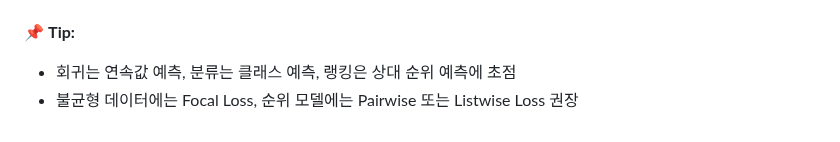
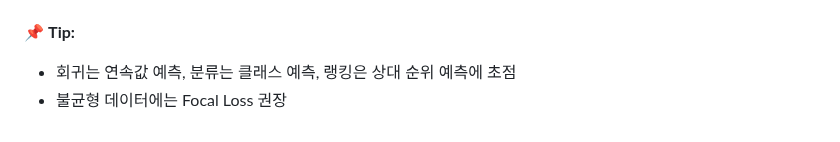
Before and after one commit to purefe11/StockPatchTST, a Markdown page: docs/LAMBDA_RANK_LOSS.md, the part around the change. GitHub-like rendering.

```diff
--- a/docs/LAMBDA_RANK_LOSS.md
+++ b/docs/LAMBDA_RANK_LOSS.md
@@ -225,4 +225,4 @@ loss_sum / pair_count
 
 📌 **Tip:**
 - 회귀는 연속값 예측, 분류는 클래스 예측, 랭킹은 상대 순위 예측에 초점
-- 불균형 데이터에는 Focal Loss, 순위 모델에는 Pairwise 또는 Listwise Loss 권장
+- 불균형 데이터에는 Focal Loss 권장
```
